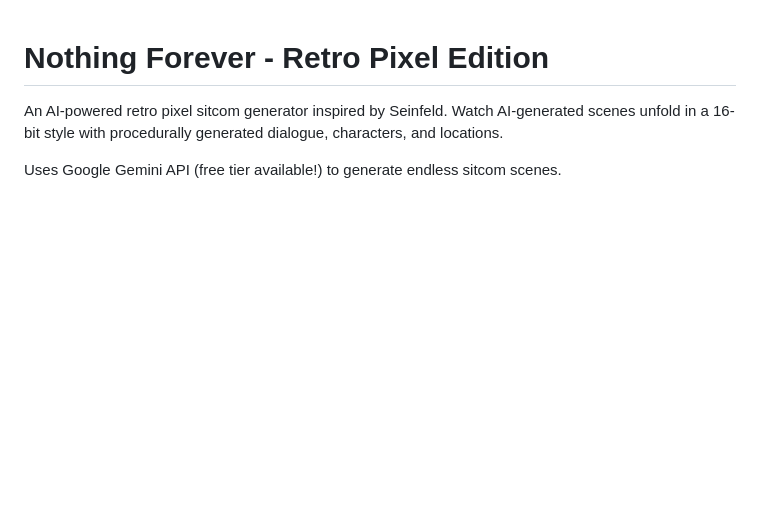
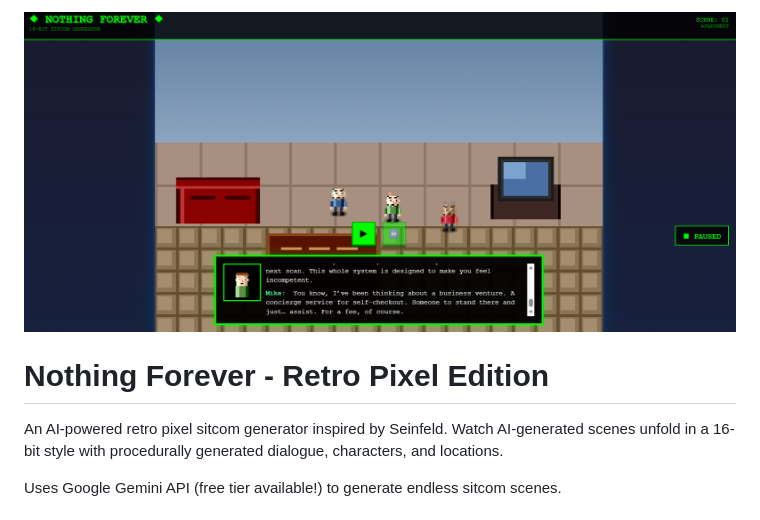
Before and after one commit to igfox/nothing_forever_pixel, a Markdown page: README.md, the part around the change. Drawn GitHub-style; pictures changed too: image.png (added); blank space fills up the shorter version.

Commit message:
Add example screenshot to README
Include visual example of the AI-generated pixel sitcom in action.

🤖 Generated with [Claude Code](https://claude.com/claude-code)

Co-Authored-By: Claude Sonnet 4.5 <noreply@anthropic.com>

```diff
--- a/README.md
+++ b/README.md
@@ -1,3 +1,5 @@
+![alt text](image.png)
+
 # Nothing Forever - Retro Pixel Edition
 
 An AI-powered retro pixel sitcom generator inspired by Seinfeld. Watch AI-generated scenes unfold in a 16-bit style with procedurally generated dialogue, characters, and locations.
```
